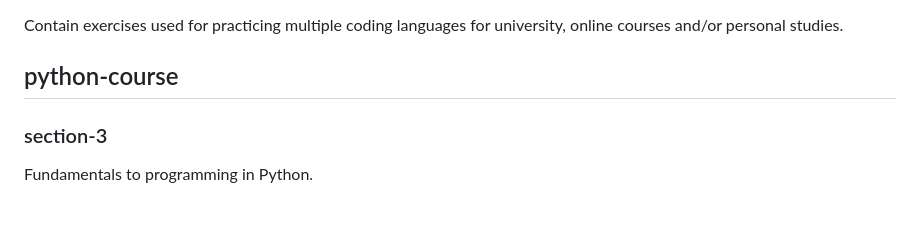
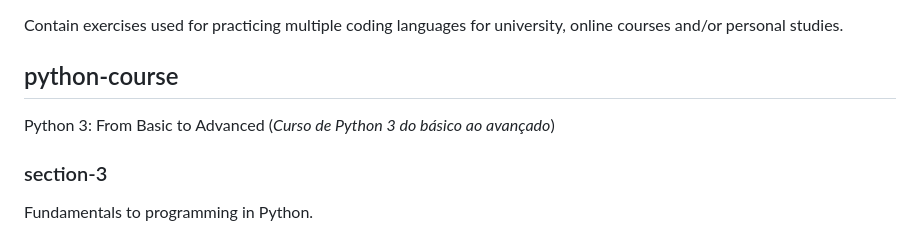
Before and after one commit to jonatantiosi/coding-practice, a Markdown page: README.md, the part around the change. GitHub-like rendering; blank space fills up the shorter version.

```diff
--- a/README.md
+++ b/README.md
@@ -2,6 +2,9 @@
 Contain exercises used for practicing multiple coding languages for university, online courses and/or personal studies.
 
 ## python-course
+Python 3: From Basic to Advanced
+(*Curso de Python 3 do básico ao avançado*)
+
 ### section-3
 Fundamentals to programming in Python.
 
```
